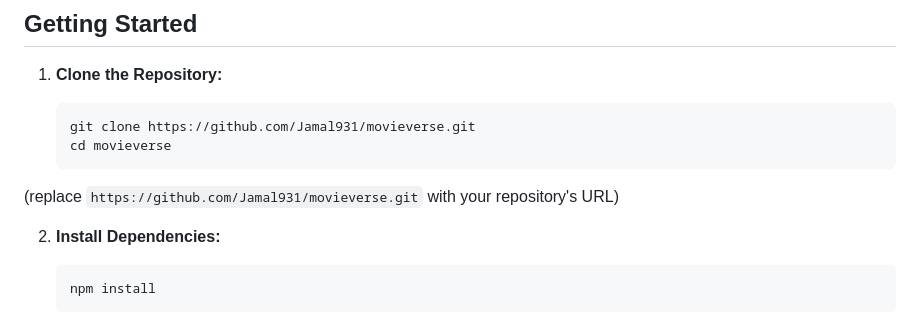
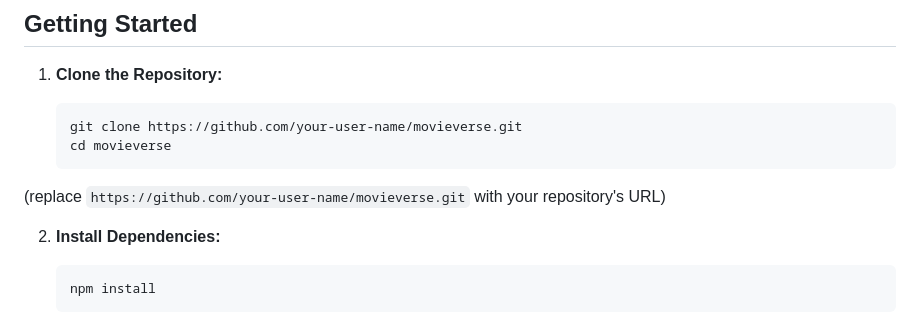
Before and after one commit to Jamal931/MovieVerse, a Markdown page: README.md, the part around the change. Rendered like a GitHub page.

````diff
--- a/README.md
+++ b/README.md
@@ -36,10 +36,10 @@ MovieVerse is a full-stack web application that allows users to search, filter,
 1.  **Clone the Repository:**
 
     ```bash
-    git clone https://github.com/Jamal931/movieverse.git
+    git clone https://github.com/your-user-name/movieverse.git
     cd movieverse
     ```
-   (replace `https://github.com/Jamal931/movieverse.git` with your repository's URL)
+   (replace `https://github.com/your-user-name/movieverse.git` with your repository's URL)
 
 2.  **Install Dependencies:**
 
````
